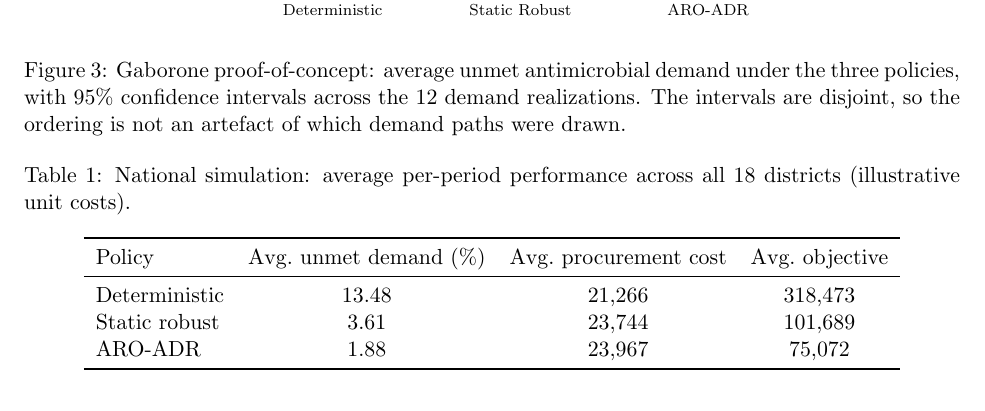
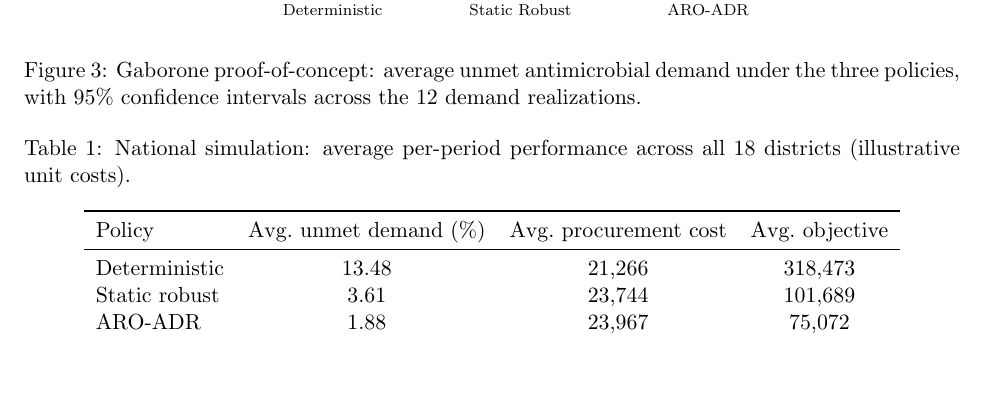
Before and after one commit to mistershilai/thesiscode2026, a LaTeX paper (botswana_paper/main.tex): part of page 16 of 27, cut so that both start at the same text, the shorter picture padded with empty space. Compiled offline with pdfLaTeX.

Commit message:
Cut the narration from the Figure 3 caption
The caption now states what is plotted and stops. Pointing out that the
intervals do not overlap was describing what the reader can see.

```diff
--- a/botswana_paper/main.tex
+++ b/botswana_paper/main.tex
@@ -458,7 +458,7 @@ The cost breakdown shows transport cost broadly similar across policies, so the
 \begin{figure}[htbp]
     \centering
     \includegraphics[width=0.72\textwidth]{figures/unmetdemandaverage100gabs}
-    \caption{Gaborone proof-of-concept: average unmet antimicrobial demand under the three policies, with $95\%$ confidence intervals across the $12$ demand realizations. The intervals are disjoint, so the ordering is not an artefact of which demand paths were drawn.}
+    \caption{Gaborone proof-of-concept: average unmet antimicrobial demand under the three policies, with $95\%$ confidence intervals across the $12$ demand realizations.}
     \label{fig:gaborone}
 \end{figure}
 
```
